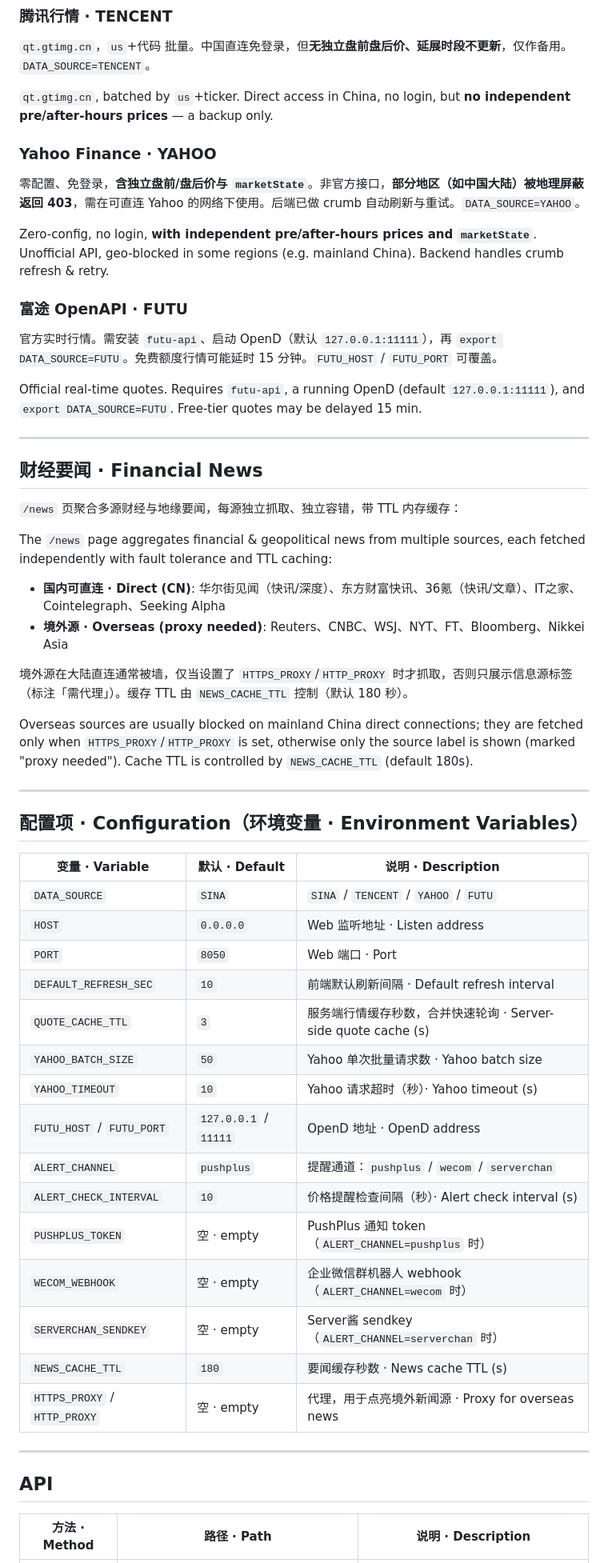
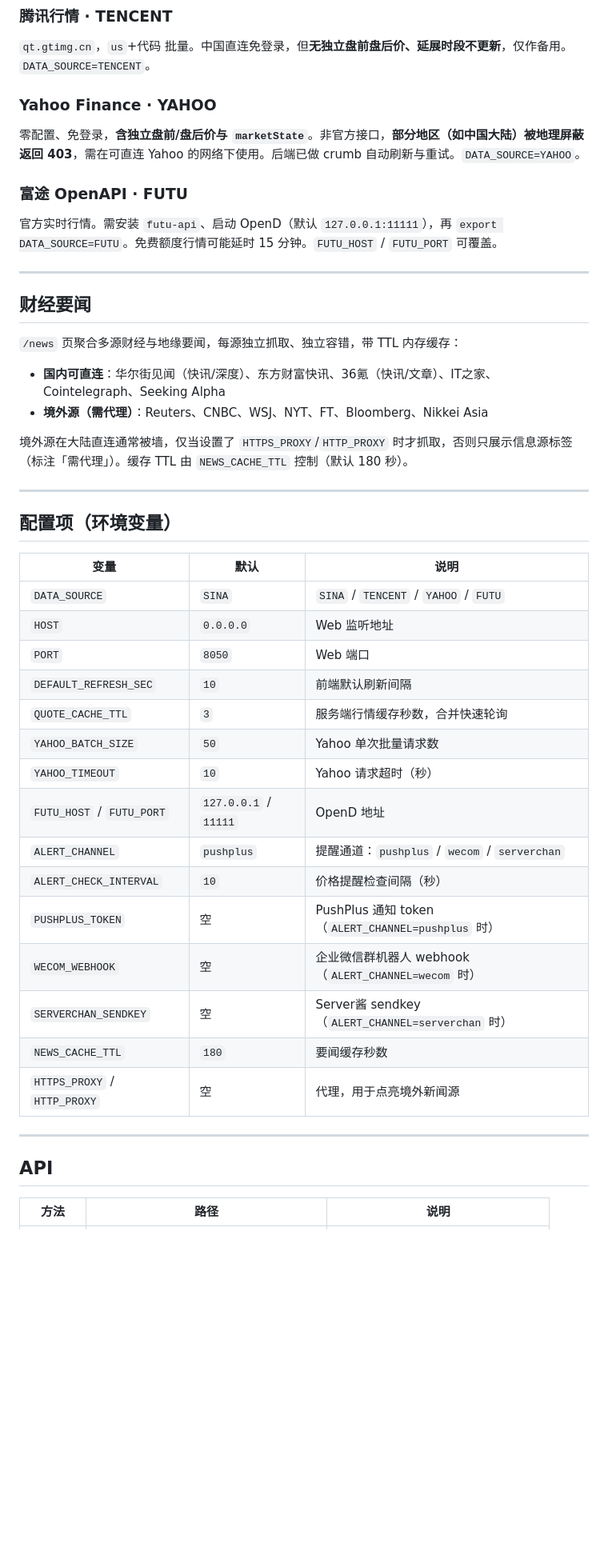
Before and after one commit to tsuliuchao/WallHawk, a Markdown page: README.md, the part around one of its changes. Shown at 80% size. Drawn GitHub-style; blank space fills up the shorter version.

```diff
--- a/README.md
+++ b/README.md
@@ -64,61 +58,51 @@ python app.py
 ### 腾讯行情 · TENCENT
 
 `qt.gtimg.cn`，`us`+代码 批量。中国直连免登录，但**无独立盘前盘后价、延展时段不更新**，仅作备用。`DATA_SOURCE=TENCENT`。
-
-`qt.gtimg.cn`, batched by `us`+ticker. Direct access in China, no login, but **no independent pre/after-hours prices** — a backup only.
 
 ### Yahoo Finance · YAHOO
 
 零配置、免登录，**含独立盘前/盘后价与 `marketState`**。非官方接口，**部分地区（如中国大陆）被地理屏蔽返回 403**，需在可直连 Yahoo 的网络下使用。后端已做 crumb 自动刷新与重试。`DATA_SOURCE=YAHOO`。
 
-Zero-config, no login, **with independent pre/after-hours prices and `marketState`**. Unofficial API, geo-blocked in some regions (e.g. mainland China). Backend handles crumb refresh & retry.
-
 ### 富途 OpenAPI · FUTU
 
 官方实时行情。需安装 `futu-api`、启动 OpenD（默认 `127.0.0.1:11111`），再 `export DATA_SOURCE=FUTU`。免费额度行情可能延时 15 分钟。`FUTU_HOST` / `FUTU_PORT` 可覆盖。
 
-Official real-time quotes. Requires `futu-api`, a running OpenD (default `127.0.0.1:11111`), and `export DATA_SOURCE=FUTU`. Free-tier quotes may be delayed 15 min.
+---
+
+## 财经要闻
+
+`/news` 页聚合多源财经与地缘要闻，每源独立抓取、独立容错，带 TTL 内存缓存：
+
+- **国内可直连**：华尔街见闻（快讯/深度）、东方财富快讯、36氪（快讯/文章）、IT之家、Cointelegraph、Seeking Alpha
+- **境外源（需代理）**：Reuters、CNBC、WSJ、NYT、FT、Bloomberg、Nikkei Asia
+
+境外源在大陆直连通常被墙，仅当设置了 `HTTPS_PROXY`/`HTTP_PROXY` 时才抓取，否则只展示信息源标签（标注「需代理」）。缓存 TTL 由 `NEWS_CACHE_TTL` 控制（默认 180 秒）。
 
 ---
 
-## 财经要闻 · Financial News
+## 配置项（环境变量）
 
-`/news` 页聚合多源财经与地缘要闻，每源独立抓取、独立容错，带 TTL 内存缓存：
-
-The `/news` page aggregates financial & geopolitical news from multiple sources, each fetched independently with fault tolerance and TTL caching:
-
-- **国内可直连 · Direct (CN)**: 华尔街见闻（快讯/深度）、东方财富快讯、36氪（快讯/文章）、IT之家、Cointelegraph、Seeking Alpha
-- **境外源 · Overseas (proxy needed)**: Reuters、CNBC、WSJ、NYT、FT、Bloomberg、Nikkei Asia
-
-境外源在大陆直连通常被墙，仅当设置了 `HTTPS_PROXY`/`HTTP_PROXY` 时才抓取，否则只展示信息源标签（标注「需代理」）。缓存 TTL 由 `NEWS_CACHE_TTL` 控制（默认 180 秒）。
-
-Overseas sources are usually blocked on mainland China direct connections; they are fetched only when `HTTPS_PROXY`/`HTTP_PROXY` is set, otherwise only the source label is shown (marked "proxy needed"). Cache TTL is controlled by `NEWS_CACHE_TTL` (default 180s).
-
----
-
-## 配置项 · Configuration（环境变量 · Environment Variables）
-
-| 变量 · Variable | 默认 · Default | 说明 · Description |
+| 变量 | 默认 | 说明 |
 |---|---|---|
 | `DATA_SOURCE` | `SINA` | `SINA` / `TENCENT` / `YAHOO` / `FUTU` |
-| `HOST` | `0.0.0.0` | Web 监听地址 · Listen address |
-| `PORT` | `8050` | Web 端口 · Port |
-| `DEFAULT_REFRESH_SEC` | `10` | 前端默认刷新间隔 · Default refresh interval |
-| `QUOTE_CACHE_TTL` | `3` | 服务端行情缓存秒数，合并快速轮询 · Server-side quote cache (s) |
-| `YAHOO_BATCH_SIZE` | `50` | Yahoo 单次批量请求数 · Yahoo batch size |
-| `YAHOO_TIMEOUT` | `10` | Yahoo 请求超时（秒）· Yahoo timeout (s) |
-| `FUTU_HOST` / `FUTU_PORT` | `127.0.0.1` / `11111` | OpenD 地址 · OpenD address |
+| `HOST` | `0.0.0.0` | Web 监听地址 |
+| `PORT` | `8050` | Web 端口 |
+| `DEFAULT_REFRESH_SEC` | `10` | 前端默认刷新间隔 |
+| `QUOTE_CACHE_TTL` | `3` | 服务端行情缓存秒数，合并快速轮询 |
+| `YAHOO_BATCH_SIZE` | `50` | Yahoo 单次批量请求数 |
+| `YAHOO_TIMEOUT` | `10` | Yahoo 请求超时（秒）|
+| `FUTU_HOST` / `FUTU_PORT` | `127.0.0.1` / `11111` | OpenD 地址 |
 | `ALERT_CHANNEL` | `pushplus` | 提醒通道：`pushplus` / `wecom` / `serverchan` |
-| `ALERT_CHECK_INTERVAL` | `10` | 价格提醒检查间隔（秒）· Alert check interval (s) |
-| `PUSHPLUS_TOKEN` | 空 · empty | PushPlus 通知 token（`ALERT_CHANNEL=pushplus` 时）|
-| `WECOM_WEBHOOK` | 空 · empty | 企业微信群机器人 webhook（`ALERT_CHANNEL=wecom` 时）|
-| `SERVERCHAN_SENDKEY` | 空 · empty | Server酱 sendkey（`ALERT_CHANNEL=serverchan` 时）|
-| `NEWS_CACHE_TTL` | `180` | 要闻缓存秒数 · News cache TTL (s) |
-| `HTTPS_PROXY` / `HTTP_PROXY` | 空 · empty | 代理，用于点亮境外新闻源 · Proxy for overseas news |
+| `ALERT_CHECK_INTERVAL` | `10` | 价格提醒检查间隔（秒）|
+| `PUSHPLUS_TOKEN` | 空 | PushPlus 通知 token（`ALERT_CHANNEL=pushplus` 时）|
+| `WECOM_WEBHOOK` | 空 | 企业微信群机器人 webhook（`ALERT_CHANNEL=wecom` 时）|
+| `SERVERCHAN_SENDKEY` | 空 | Server酱 sendkey（`ALERT_CHANNEL=serverchan` 时）|
+| `NEWS_CACHE_TTL` | `180` | 要闻缓存秒数 |
+| `HTTPS_PROXY` / `HTTP_PROXY` | 空 | 代理，用于点亮境外新闻源 |
 
 ---
 
 ## API
 
-| 方法 · Method | 路径 · Path | 说明 · Description |
+| 方法 | 路径 | 说明 |
 |---|---|---|
```
Also changed, not shown: other parts of README.md (+60 -82 lines), README_EN.md (added, +201 -0 lines).
